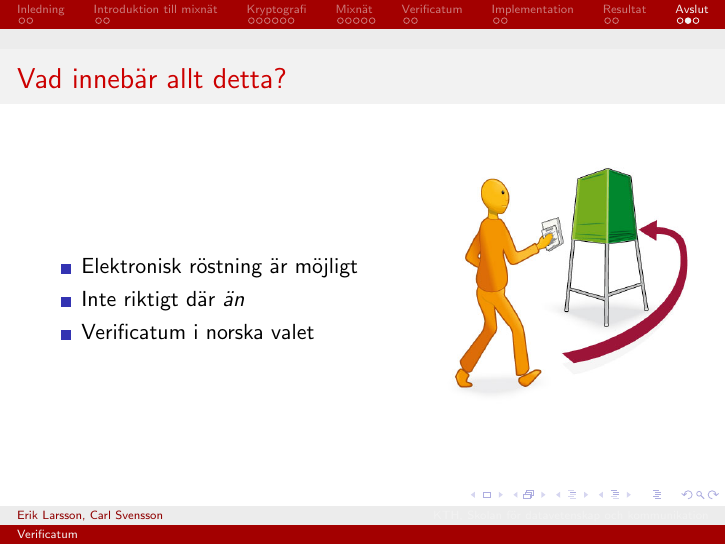
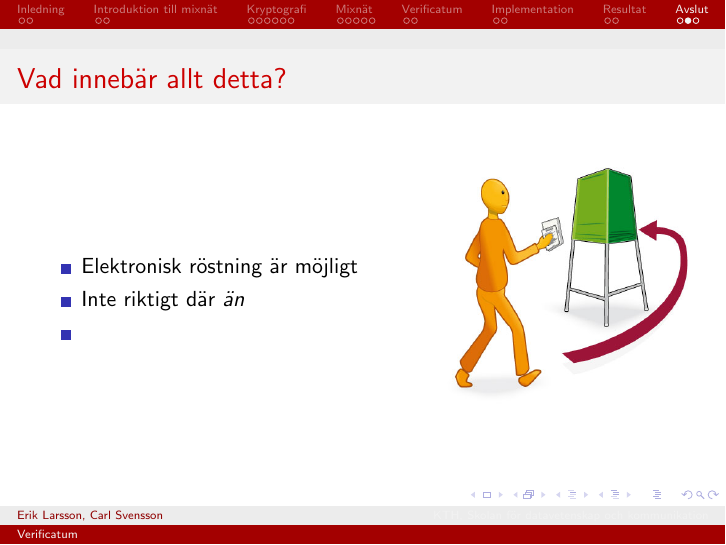
Before and after one commit to ZetaTwo/sa104x-kexjobb, LaTeX slides (Report/presentation/presentation.tex, which reads Report/presentation/conclusion.tex): page 24 of 25. Compiled offline with pdfLaTeX.

Commit message:
Updated last slide

```diff
--- a/Report/presentation/conclusion.tex
+++ b/Report/presentation/conclusion.tex
@@ -13,7 +13,7 @@
         \begin{itemize}
 			\item Elektronisk röstning är möjligt
 			\item Inte riktigt där \emph{än}
-			\item Verificatum i norska valet
+			\item %Verificatum i norska valet
 		\end{itemize}
     \end{column}
 	\begin{column}{0.4\textwidth}
```
Also changed, not shown: 1 other file.
